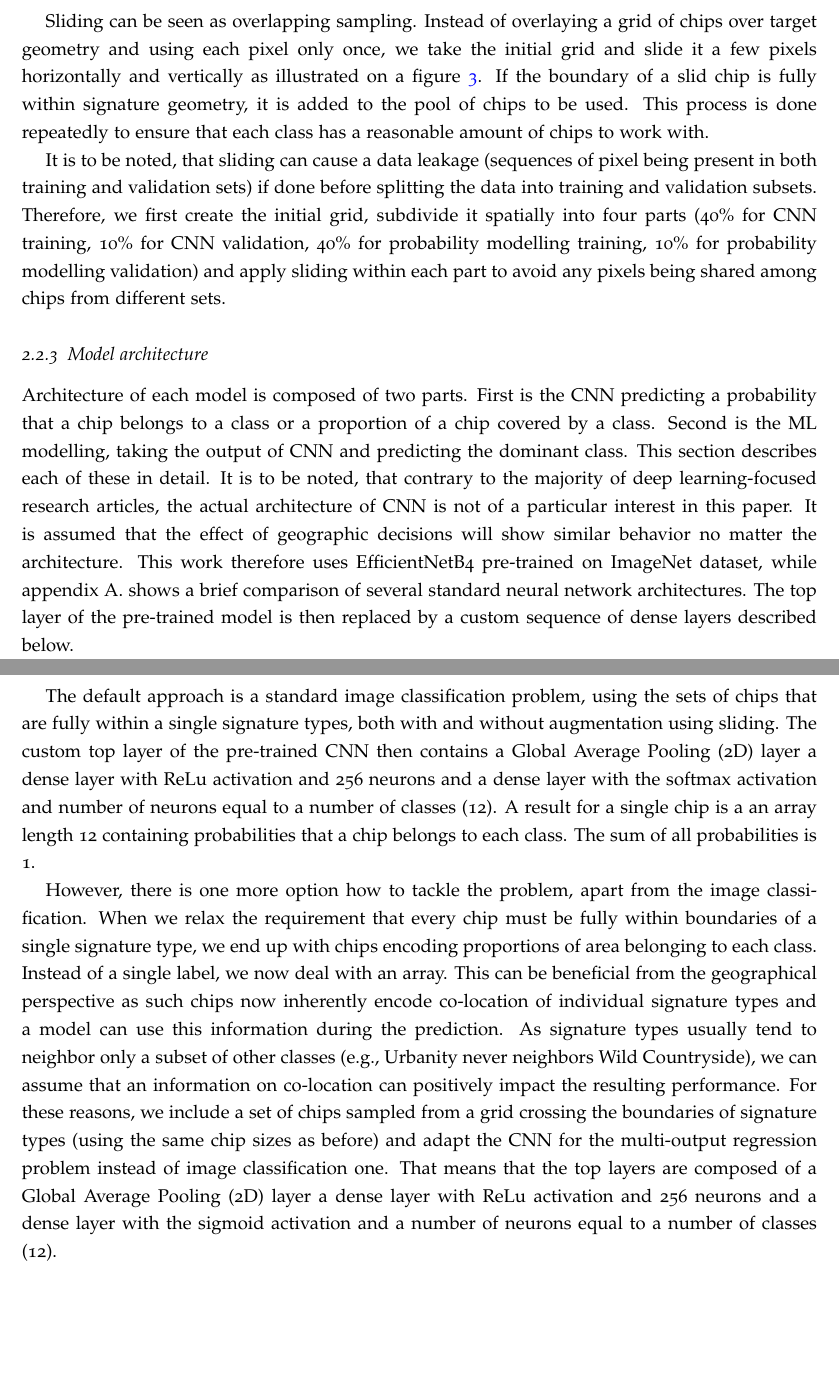
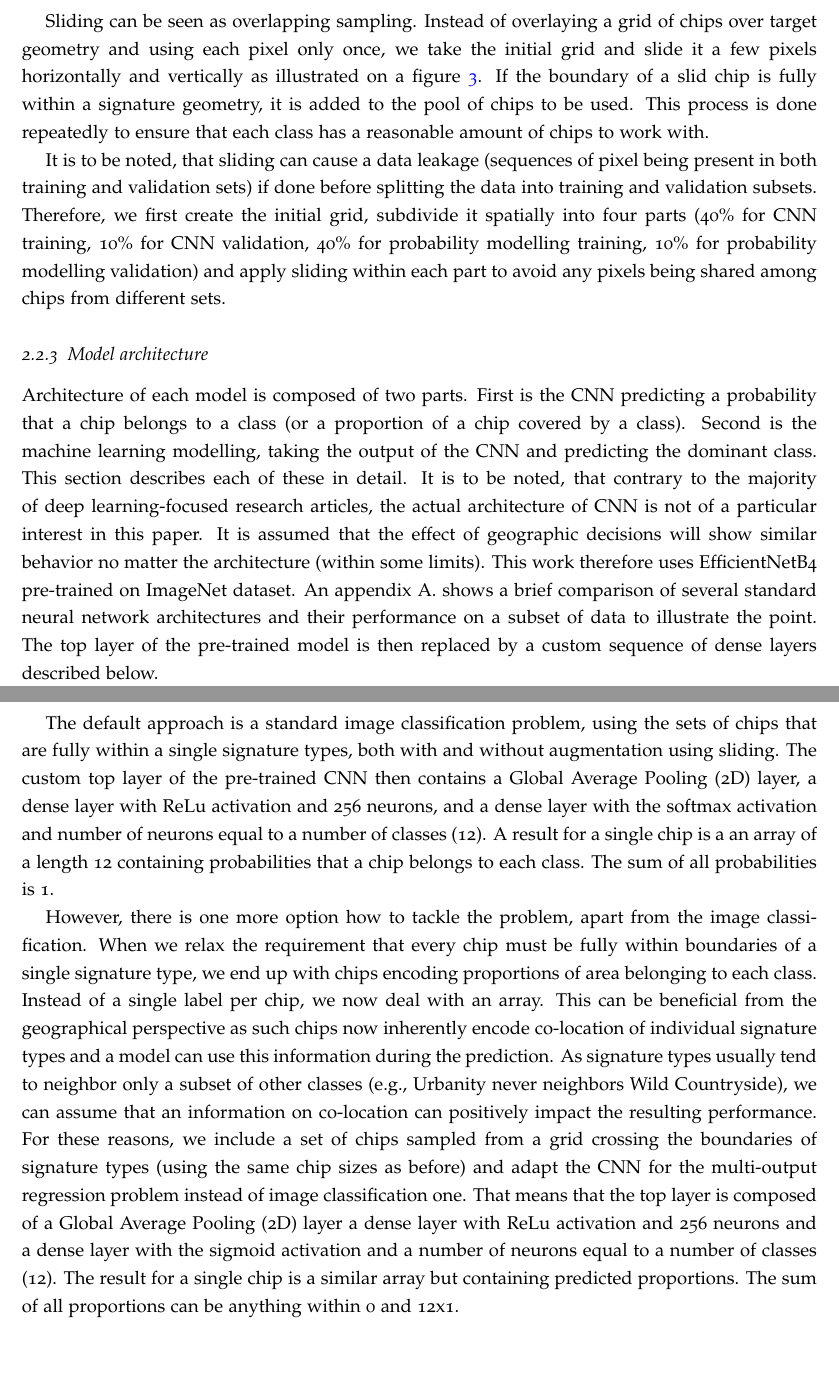
Before and after one commit to urbangrammarai/signature_ai_paper, a LaTeX paper (signature_ai.tex, which reads s2_materials_methods.tex): two parts of pages 6 and 7 of 10, joined at a grey line, cut so that both start at the same text. Compiled offline with pdfLaTeX; a LaTeX package or settings file that is missing is left out.

Commit message:
minor nits

```diff
--- a/s2_materials_methods.tex
+++ b/s2_materials_methods.tex
@@ -211,9 +232,9 @@ us to use spatial augmentation technique we call \textit{sliding}.
 Sliding can be seen as overlapping sampling. Instead of overlaying a grid of chips over
 target geometry and using each pixel only once, we take the initial grid and slide it a
 few pixels horizontally and vertically as illustrated on a figure \ref{fig:sliding}. If
-the boundary of a slid chip is fully within signature geometry, it is added to the pool
-of chips to be used. This process is done repeatedly to ensure that each class has a
-reasonable amount of chips to work with.
+the boundary of a slid chip is fully within a signature geometry, it is added to the
+pool of chips to be used. This process is done repeatedly to ensure that each class has
+a reasonable amount of chips to work with.
 
 It is to be noted, that sliding can cause a data leakage (sequences of pixel being
 present in both training and validation sets) if done before splitting the data into
@@ -238,47 +259,49 @@ sets.
 % Overall content of the section
 
 Architecture of each model is composed of two parts. First is the CNN predicting a
-probability that a chip belongs to a class or a proportion of a chip covered by a class.
-Second is the ML modelling, taking the output of CNN and predicting the dominant class.
-This section describes each of these in detail. It is to be noted, that contrary to the
-majority of deep learning-focused research articles, the actual architecture of CNN is
-not of a particular interest in this paper. It is assumed that the effect of geographic
-decisions will show similar behavior no matter the architecture. This work therefore
-uses EfficientNetB4 pre-trained on ImageNet dataset, while appendix \ref*{sec:appendixA}
-shows a brief comparison of several standard neural network architectures. The top layer
-of the pre-trained model is then replaced by a custom sequence of dense layers described
-below.
+probability that a chip belongs to a class (or a proportion of a chip covered by a
+class). Second is the machine learning modelling, taking the output of the CNN and
+predicting the dominant class. This section describes each of these in detail. It is to
+be noted, that contrary to the majority of deep learning-focused research articles, the
+actual architecture of CNN is not of a particular interest in this paper. It is assumed
+that the effect of geographic decisions will show similar behavior no matter the
+architecture (within some limits). This work therefore uses EfficientNetB4 pre-trained
+on ImageNet dataset. An appendix \ref*{sec:appendixA} shows a brief comparison of
+several standard neural network architectures and their performance on a subset of data
+to illustrate the point. The top layer of the pre-trained model is then replaced by a
+custom sequence of dense layers described below.
 
 % Standard image classification
 
 The default approach is a standard image classification problem, using the sets of chips
 that are fully within a single signature types, both with and without augmentation using
 sliding. The custom top layer of the pre-trained CNN then contains a Global Average
-Pooling (2D) layer a dense layer with ReLu activation and 256 neurons and a dense layer
-with the softmax activation and number of neurons equal to a number of classes (12). A
-result for a single chip is a an array length 12 containing probabilities that a chip
-belongs to each class. The sum of all probabilities is 1.
+Pooling (2D) layer, a dense layer with ReLu activation and 256 neurons, and a dense
+layer with the softmax activation and number of neurons equal to a number of classes
+(12). A result for a single chip is a an array of a length 12 containing probabilities
+that a chip belongs to each class. The sum of all probabilities is 1.
 
 % Multi-output regression
 
 However, there is one more option how to tackle the problem, apart from the image
 classification. When we relax the requirement that every chip must be fully within
 boundaries of a single signature type, we end up with chips encoding proportions of area
-belonging to each class. Instead of a single label, we now deal with an array. This can
-be beneficial from the geographical perspective as such chips now inherently encode
-co-location of individual signature types and a model can use this information during
-the prediction. As signature types usually tend to neighbor only a subset of other
-classes (e.g., Urbanity never neighbors Wild Countryside), we can assume that an
+belonging to each class. Instead of a single label per chip, we now deal with an array.
+This can be beneficial from the geographical perspective as such chips now inherently
+encode co-location of individual signature types and a model can use this information
+during the prediction. As signature types usually tend to neighbor only a subset of
+other classes (e.g., Urbanity never neighbors Wild Countryside), we can assume that an
 information on co-location can positively impact the resulting performance. For these
 reasons, we include a set of chips sampled from a grid crossing the boundaries of
 signature types (using the same chip sizes as before) and adapt the CNN for the
 multi-output regression problem instead of image classification one. That means that the
-top layers are composed of a Global Average Pooling (2D) layer a dense layer with ReLu
+top layer is composed of a Global Average Pooling (2D) layer a dense layer with ReLu
 activation and 256 neurons and a dense layer with the sigmoid activation and a number of
-neurons equal to a number of classes (12).
+neurons equal to a number of classes (12). The result for a single chip is a similar
+array but containing predicted proportions. The sum of all proportions can be anything
+within 0 and 12x1.
 
-% Spatial modelling of probabilities
-% TODO: Dani, from this section below are your bits.
+% Spatial modelling of probabilities TODO: Dani, from this section below are your bits.
 
 \subsubsection{Performance metrics}
 
```
Also changed, not shown: s2_materials_methods.tex (145 more changed lines).
